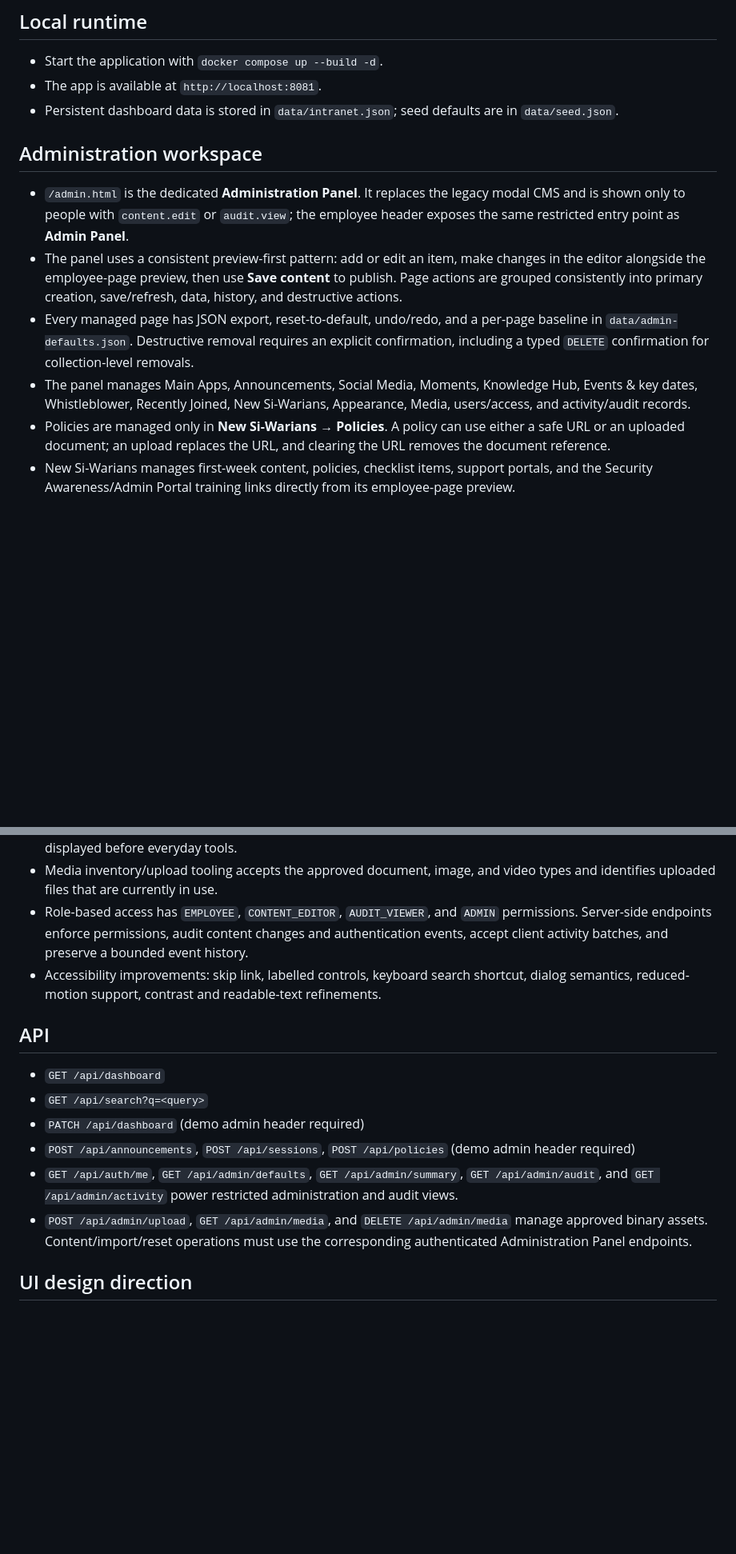
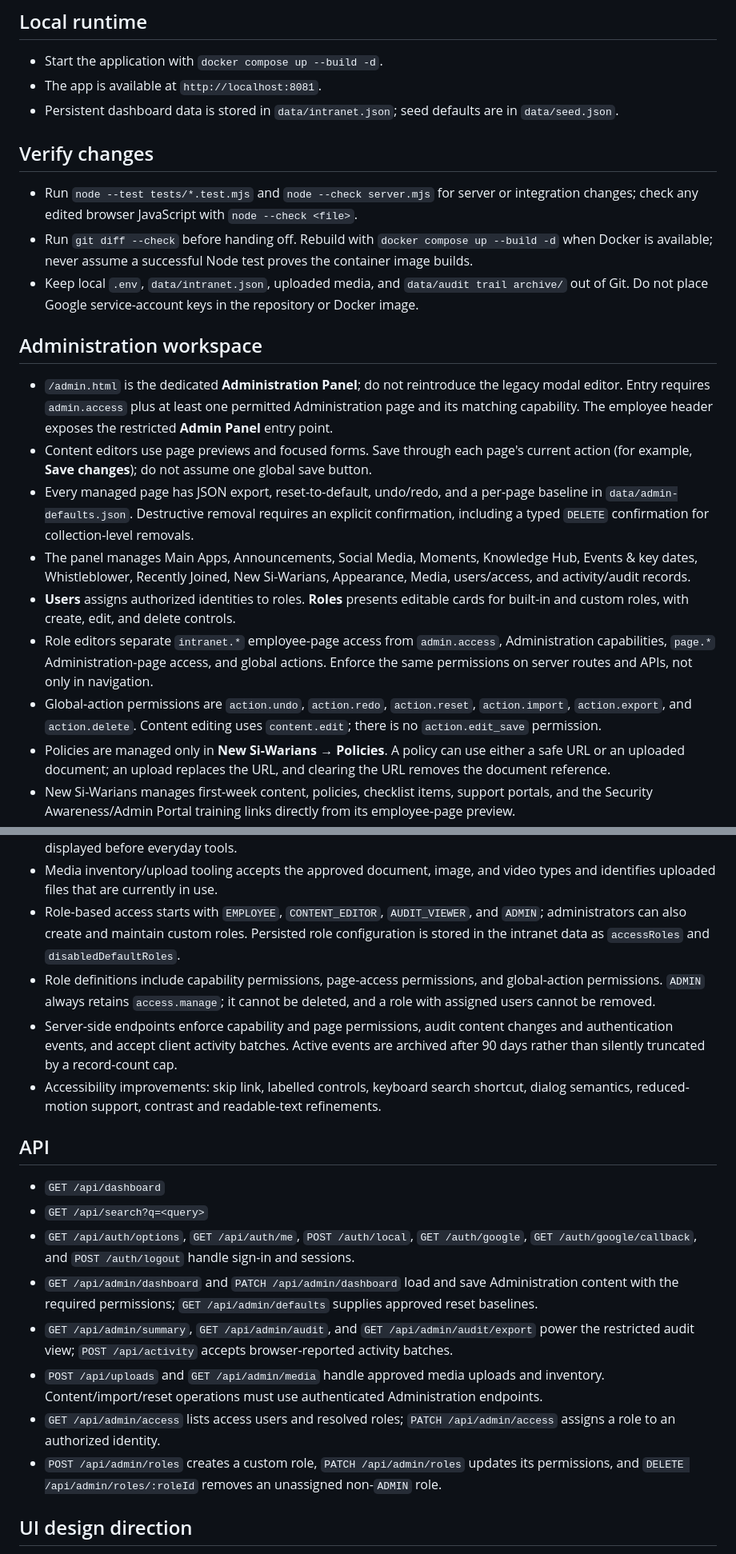
Before and after one commit to marwanelafifi-dev/Intranet, a Markdown page: CLAUDE.md, 2 parts joined by grey strips. Shown at 80% size. Rendered like a GitHub page; blank space fills up the shorter version.

```diff
--- a/CLAUDE.md
+++ b/CLAUDE.md
@@ -6,12 +6,21 @@
 - The app is available at `http://localhost:8081`.
 - Persistent dashboard data is stored in `data/intranet.json`; seed defaults are in `data/seed.json`.
 
+## Verify changes
+
+- Run `node --test tests/*.test.mjs` and `node --check server.mjs` for server or integration changes; check any edited browser JavaScript with `node --check <file>`.
+- Run `git diff --check` before handing off. Rebuild with `docker compose up --build -d` when Docker is available; never assume a successful Node test proves the container image builds.
+- Keep local `.env`, `data/intranet.json`, uploaded media, and `data/audit trail archive/` out of Git. Do not place Google service-account keys in the repository or Docker image.
+
 ## Administration workspace
 
-- `/admin.html` is the dedicated **Administration Panel**. It replaces the legacy modal CMS and is shown only to people with `content.edit` or `audit.view`; the employee header exposes the same restricted entry point as **Admin Panel**.
-- The panel uses a consistent preview-first pattern: add or edit an item, make changes in the editor alongside the employee-page preview, then use **Save content** to publish. Page actions are grouped consistently into primary creation, save/refresh, data, history, and destructive actions.
+- `/admin.html` is the dedicated **Administration Panel**; do not reintroduce the legacy modal editor. Entry requires `admin.access` plus at least one permitted Administration page and its matching capability. The employee header exposes the restricted **Admin Panel** entry point.
+- Content editors use page previews and focused forms. Save through each page's current action (for example, **Save changes**); do not assume one global save button.
 - Every managed page has JSON export, reset-to-default, undo/redo, and a per-page baseline in `data/admin-defaults.json`. Destructive removal requires an explicit confirmation, including a typed `DELETE` confirmation for collection-level removals.
 - The panel manages Main Apps, Announcements, Social Media, Moments, Knowledge Hub, Events & key dates, Whistleblower, Recently Joined, New Si-Warians, Appearance, Media, users/access, and activity/audit records.
+- **Users** assigns authorized identities to roles. **Roles** presents editable cards for built-in and custom roles, with create, edit, and delete controls.
+- Role editors separate `intranet.*` employee-page access from `admin.access`, Administration capabilities, `page.*` Administration-page access, and global actions. Enforce the same permissions on server routes and APIs, not only in navigation.
+- Global-action permissions are `action.undo`, `action.redo`, `action.reset`, `action.import`, `action.export`, and `action.delete`. Content editing uses `content.edit`; there is no `action.edit_save` permission.
 - Policies are managed only in **New Si-Warians → Policies**. A policy can use either a safe URL or an uploaded document; an upload replaces the URL, and clearing the URL removes the document reference.
 - New Si-Warians manages first-week content, policies, checklist items, support portals, and the Security Awareness/Admin Portal training links directly from its employee-page preview.
 
@@ -77,17 +101,21 @@ Open `http://localhost:8081`. Host port `8081` maps to container port `8080` bec
 - Social Media is a configurable collection rather than four fixed fields. Each card has a title, safe HTTP(S) destination, link label, and approved SVG icon (`LinkedIn`, `Facebook`, `YouTube`, `website`, `Instagram`, `X`, or generic). The employee directory responds to any number of cards.
 - New Si-Warians keeps its employee-facing layout configurable from the preview. Policies support uploaded files or URLs; Security Awareness (English and Arabic) and Admin Portal Training are configurable video links displayed before everyday tools.
 - Media inventory/upload tooling accepts the approved document, image, and video types and identifies uploaded files that are currently in use.
-- Role-based access has `EMPLOYEE`, `CONTENT_EDITOR`, `AUDIT_VIEWER`, and `ADMIN` permissions. Server-side endpoints enforce permissions, audit content changes and authentication events, accept client activity batches, and preserve a bounded event history.
+- Role-based access starts with `EMPLOYEE`, `CONTENT_EDITOR`, `AUDIT_VIEWER`, and `ADMIN`; administrators can also create and maintain custom roles. Persisted role configuration is stored in the intranet data as `accessRoles` and `disabledDefaultRoles`.
+- Role definitions include capability permissions, page-access permissions, and global-action permissions. `ADMIN` always retains `access.manage`; it cannot be deleted, and a role with assigned users cannot be removed.
+- Server-side endpoints enforce capability and page permissions, audit content changes and authentication events, and accept client activity batches. Active events are archived after 90 days rather than silently truncated by a record-count cap.
 - Accessibility improvements: skip link, labelled controls, keyboard search shortcut, dialog semantics, reduced-motion support, contrast and readable-text refinements.
 
 ## API
 
 - `GET /api/dashboard`
 - `GET /api/search?q=<query>`
-- `PATCH /api/dashboard` (demo admin header required)
-- `POST /api/announcements`, `POST /api/sessions`, `POST /api/policies` (demo admin header required)
-- `GET /api/auth/me`, `GET /api/admin/defaults`, `GET /api/admin/summary`, `GET /api/admin/audit`, and `GET /api/admin/activity` power restricted administration and audit views.
-- `POST /api/admin/upload`, `GET /api/admin/media`, and `DELETE /api/admin/media` manage approved binary assets. Content/import/reset operations must use the corresponding authenticated Administration Panel endpoints.
+- `GET /api/auth/options`, `GET /api/auth/me`, `POST /auth/local`, `GET /auth/google`, `GET /auth/google/callback`, and `POST /auth/logout` handle sign-in and sessions.
+- `GET /api/admin/dashboard` and `PATCH /api/admin/dashboard` load and save Administration content with the required permissions; `GET /api/admin/defaults` supplies approved reset baselines.
+- `GET /api/admin/summary`, `GET /api/admin/audit`, and `GET /api/admin/audit/export` power the restricted audit view; `POST /api/activity` accepts browser-reported activity batches.
+- `POST /api/uploads` and `GET /api/admin/media` handle approved media uploads and inventory. Content/import/reset operations must use authenticated Administration endpoints.
+- `GET /api/admin/access` lists access users and resolved roles; `PATCH /api/admin/access` assigns a role to an authorized identity.
+- `POST /api/admin/roles` creates a custom role, `PATCH /api/admin/roles` updates its permissions, and `DELETE /api/admin/roles/:roleId` removes an unassigned non-`ADMIN` role.
 
 ## UI design direction
 
```
Also changed, not shown: other parts of CLAUDE.md (+24 -8 lines).
